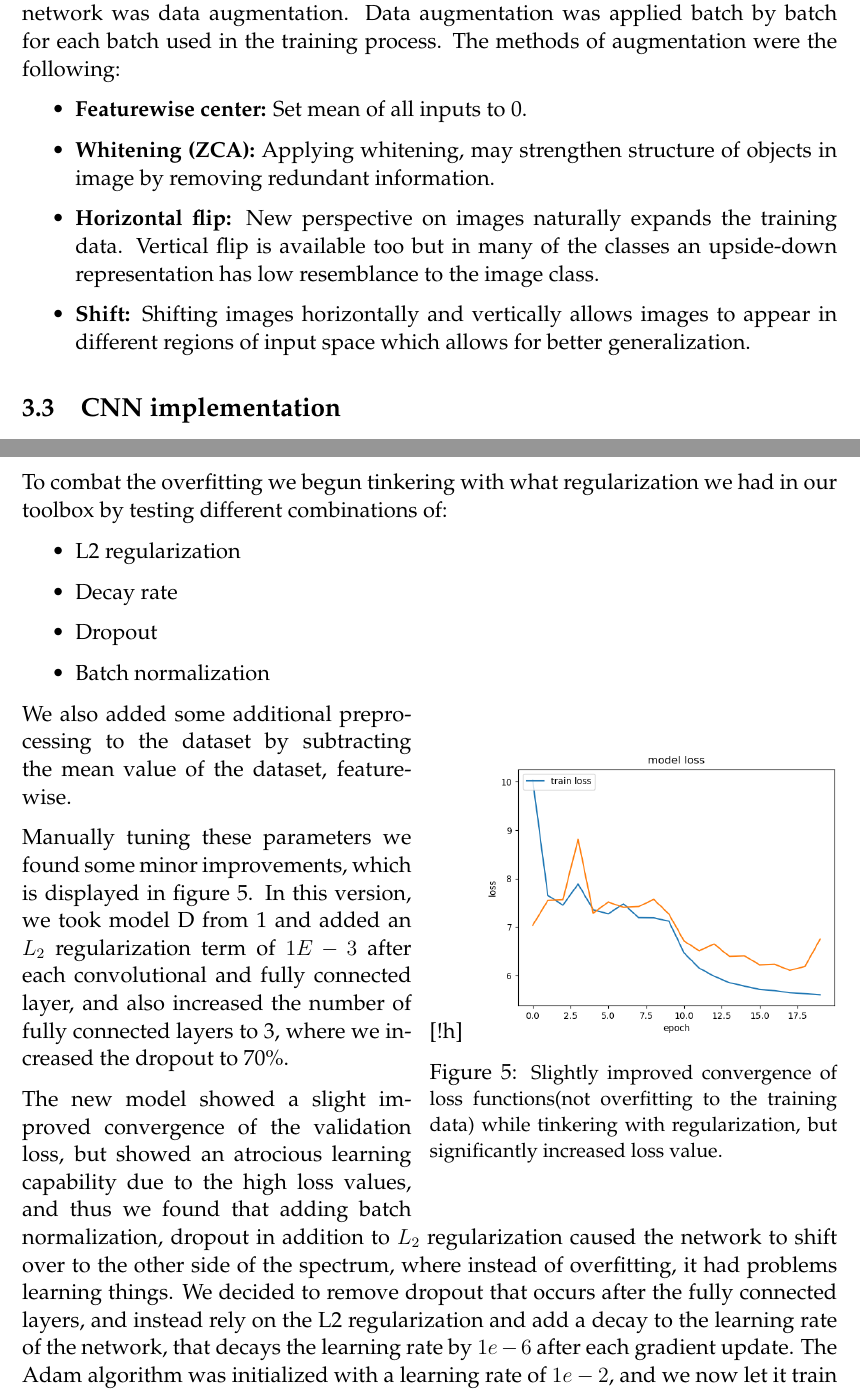
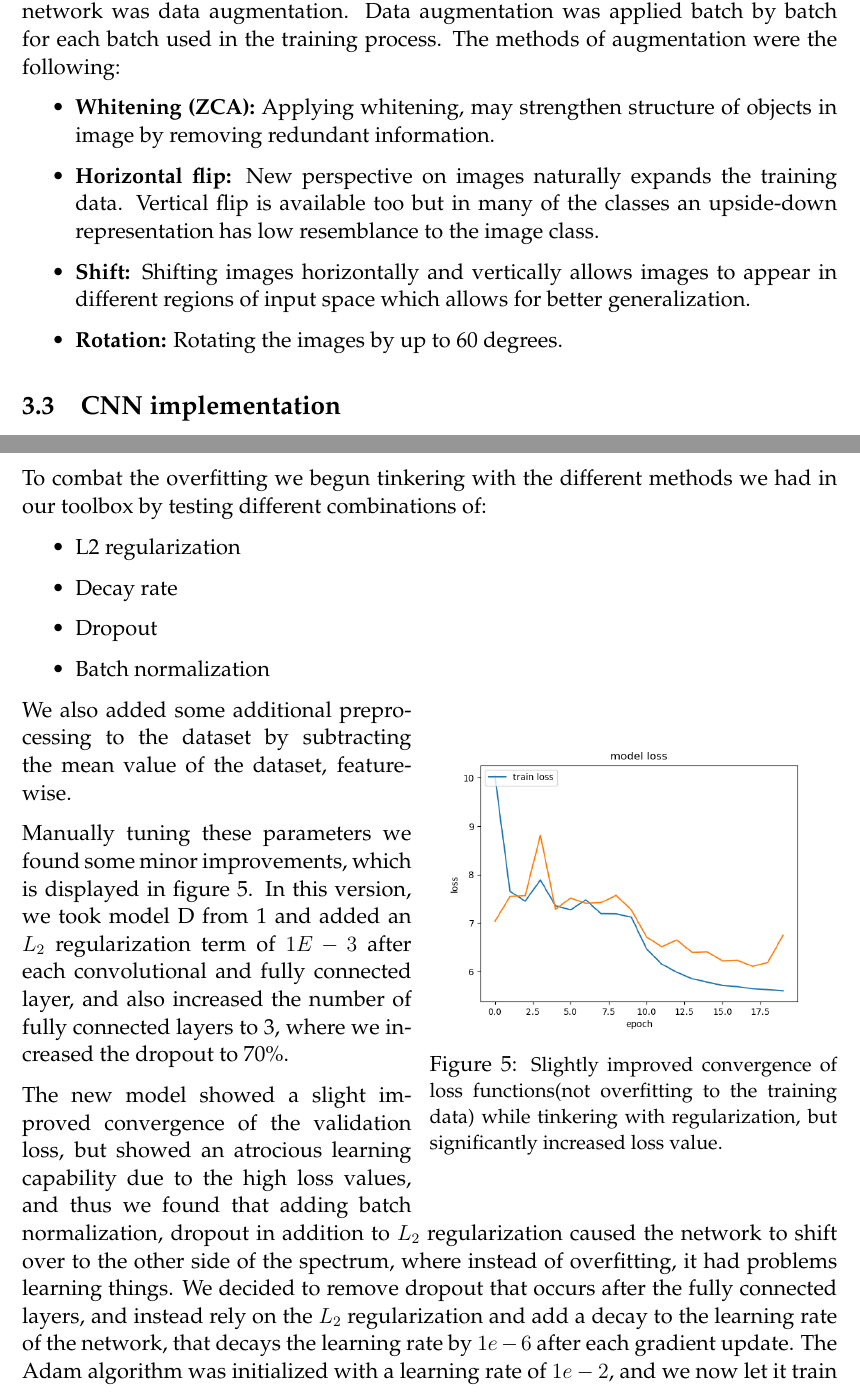
Before and after one commit to ThonyPrice/deepl_project, a LaTeX document (doc/LaTeX/report.tex): two parts of pages 6 and 10 of 13, joined at a grey line, cut so that both start at the same text. Compiled offline with pdfLaTeX.

Commit message:
Minor changes. Added rotation to data augumentation.

```diff
--- a/doc/LaTeX/report.tex
+++ b/doc/LaTeX/report.tex
@@ -74,10 +74,10 @@ Figure \ref{fig:30_samples} visualizes a small sample of pictures included in th
 An additional feature that was later added in order to improve the accuracy of the network was data augmentation. Data augmentation was applied batch by batch for each batch used in the training process. The methods of augmentation were the following:
 
 \begin{itemize}
-  \item \textbf{Featurewise center:} Set mean of all inputs to 0.
   \item \textbf{Whitening (ZCA):} Applying whitening, may strengthen structure of objects in image by removing redundant information.
   \item \textbf{Horizontal flip:} New perspective on images naturally expands the training data. Vertical flip is available too but in many of the classes an upside-down representation has low resemblance to the image class.
   \item \textbf{Shift:} Shifting images horizontally and vertically allows images to appear in different regions of input space which allows for better generalization.
+  \item \textbf{Rotation:} Rotating the images by up to 60 degrees.
 \end{itemize}
 
 \subsection{CNN implementation}
@@ -120,7 +120,7 @@ Running over all 4 models presented in table \ref{table:3_configurations} the tr
 \input{snippets/4_losses}
 \FloatBarrier
 
-To combat the overfitting we begun tinkering with what regularization we had in our toolbox by testing different combinations of:
+To combat the overfitting we begun tinkering with the different methods we had in our toolbox by testing different combinations of:
 
 \begin{itemize}
 
@@ -134,7 +134,7 @@ To combat the overfitting we begun tinkering with what regularization we had in
 
 
 %------------------------------------------
-\begin{wrapfigure}{r}{0.5\linewidth}[!h]
+\begin{wrapfigure}{r}{0.5\linewidth}
   \includegraphics[width=\linewidth]{../images/improved_loss_1.png}
   \caption[]
   {\small Slightly improved convergence of loss functions(not overfitting to the training data) while tinkering with regularization, but significantly increased loss value.}
@@ -148,7 +148,7 @@ We also added some additional preprocessing to the dataset by subtracting the me
 Manually tuning these parameters we found some minor improvements, which is displayed in figure \ref{fig:loss_improved_1}. In this version, we took model D from \ref{table:3_configurations} and added an $L_{2}$ regularization term of $1E-3$ after each convolutional and fully connected layer, and also increased the number of fully connected layers to 3, where we increased the dropout to 70\%.
 
 
-The new model showed a slight improved convergence of the validation loss, but showed an atrocious learning capability due to the high loss values, and thus we found that adding batch normalization, dropout in addition to $L_{2}$ regularization caused the network to shift over to the other side of the spectrum, where instead of overfitting, it had problems learning things. We decided to remove dropout that occurs after the fully connected layers, and instead rely on the L2 regularization and add a decay to the learning rate of the network, that decays the learning rate by $1e-6$ after each gradient update. The Adam algorithm was initialized with a learning rate of $1e-2$, and we now let it train for longer, 60 epochs in total.
+The new model showed a slight improved convergence of the validation loss, but showed an atrocious learning capability due to the high loss values, and thus we found that adding batch normalization, dropout in addition to $L_{2}$ regularization caused the network to shift over to the other side of the spectrum, where instead of overfitting, it had problems learning things. We decided to remove dropout that occurs after the fully connected layers, and instead rely on the $L_{2}$ regularization and add a decay to the learning rate of the network, that decays the learning rate by $1e-6$ after each gradient update. The Adam algorithm was initialized with a learning rate of $1e-2$, and we now let it train for longer, 60 epochs in total.
 
 
 % Don't use this - apply wrapper figure instead
```
